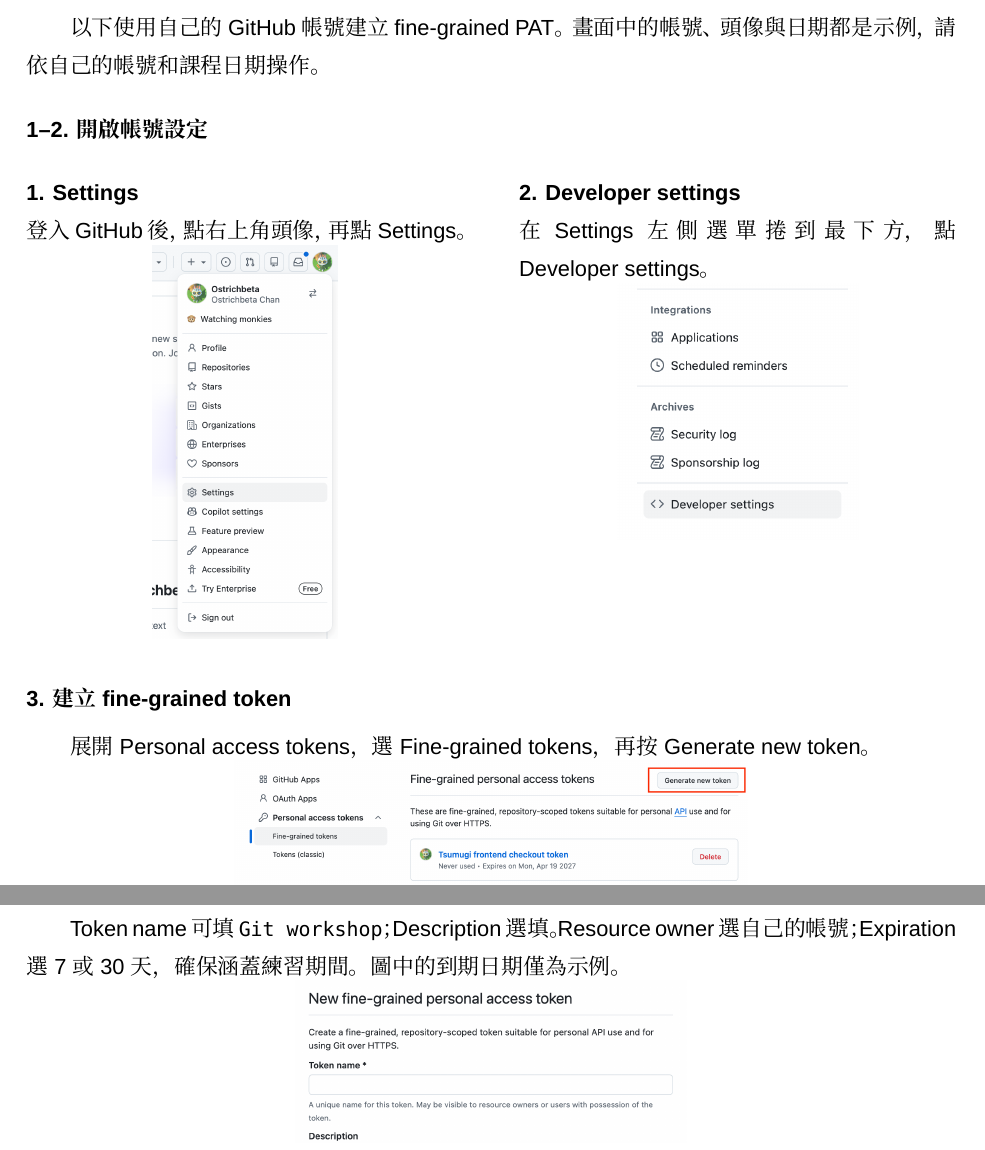
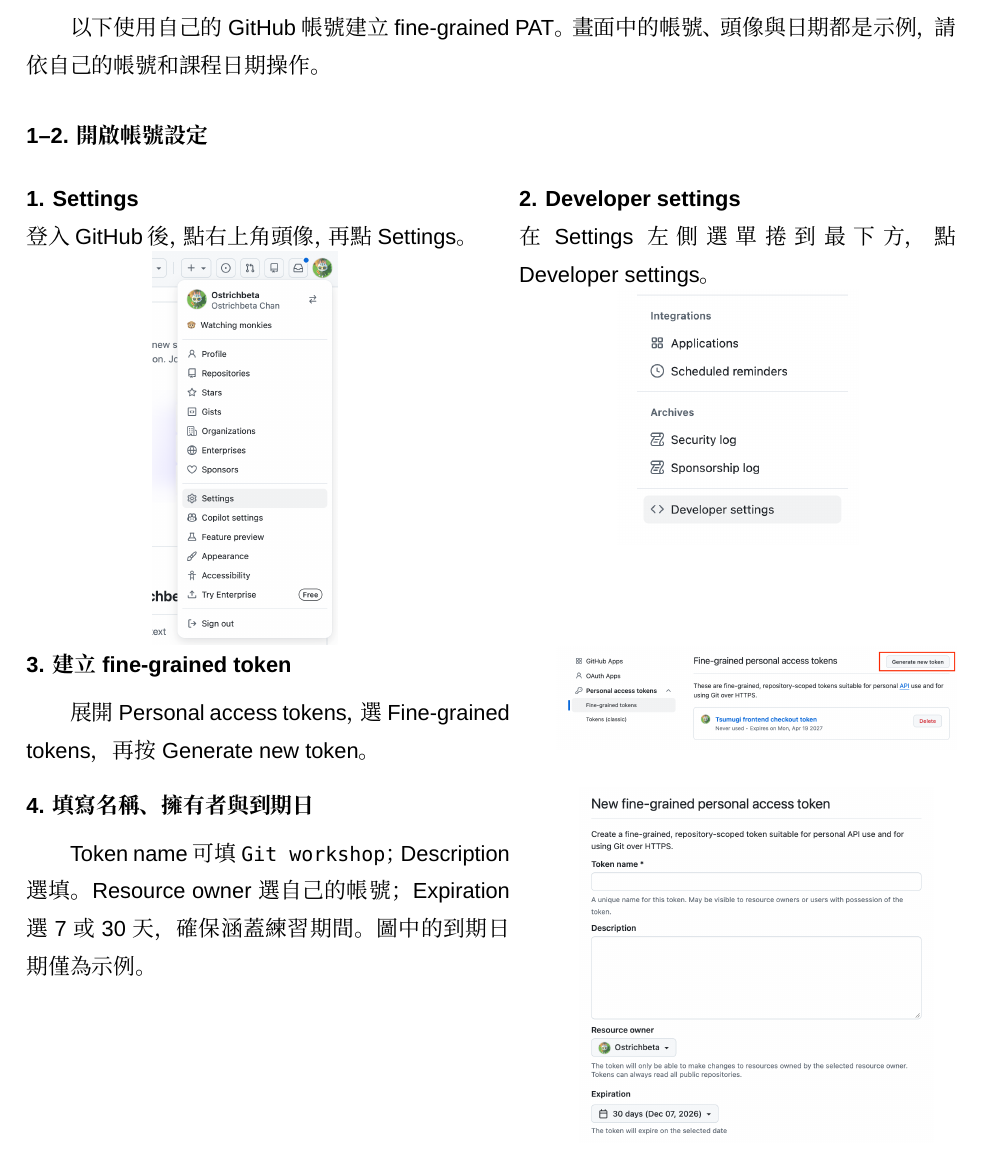
Before and after one commit to Ostrichbeta/WHUAI-Git-Course, a LaTeX document (handout.tex): two parts of pages 9 and 10 of 17 before the commit and part of page 9 of 16 after it, the two joined at a grey line, cut so that both start at the same text. Compiled offline with XeLaTeX; a missing font is replaced by an installed copy or a similar font.

Commit message:
Fix photo typesetting

```diff
--- a/handout.tex
+++ b/handout.tex
@@ -405,6 +405,7 @@
 
 以下使用自己的 GitHub 帳號建立 fine-grained PAT。畫面中的帳號、頭像與日期都是示例，請依自己的帳號和課程日期操作。
 
+\begin{PATStep}
 \subsubsection{1--2. 開啟帳號設定}
 
 \noindent\begin{minipage}[t]{0.47\linewidth}
@@ -424,20 +425,13 @@
     \PATImage{github-pat-02-developer-settings.png}
 \end{minipage}\par
 
-\begin{PATStep}
-\subsubsection{3. 建立 fine-grained token}
+\PATRow{3. 建立 fine-grained token}{%
+    展開 Personal access tokens，選 Fine-grained tokens，再按 Generate new token。
+}{github-pat-03-generate-token.png}
 
-展開 Personal access tokens，選 Fine-grained tokens，再按 Generate new token。
-
-\PATImage{github-pat-03-generate-token.png}
-\end{PATStep}
-
-\begin{PATStep}
-\subsubsection{4. 填寫名稱、擁有者與到期日}
-
-Token name 可填 \code{Git workshop}；Description 選填。Resource owner 選自己的帳號；Expiration 選 7 或 30 天，確保涵蓋練習期間。圖中的到期日期僅為示例。
-
-\PATImage{github-pat-04-token-details.png}
+\PATRow{4. 填寫名稱、擁有者與到期日}{%
+    Token name 可填 \code{Git workshop}；Description 選填。Resource owner 選自己的帳號；Expiration 選 7 或 30 天，確保涵蓋練習期間。圖中的到期日期僅為示例。
+}{github-pat-04-token-details.png}
 \end{PATStep}
 
 \clearpage
```
Also changed, not shown: handout.pdf.
